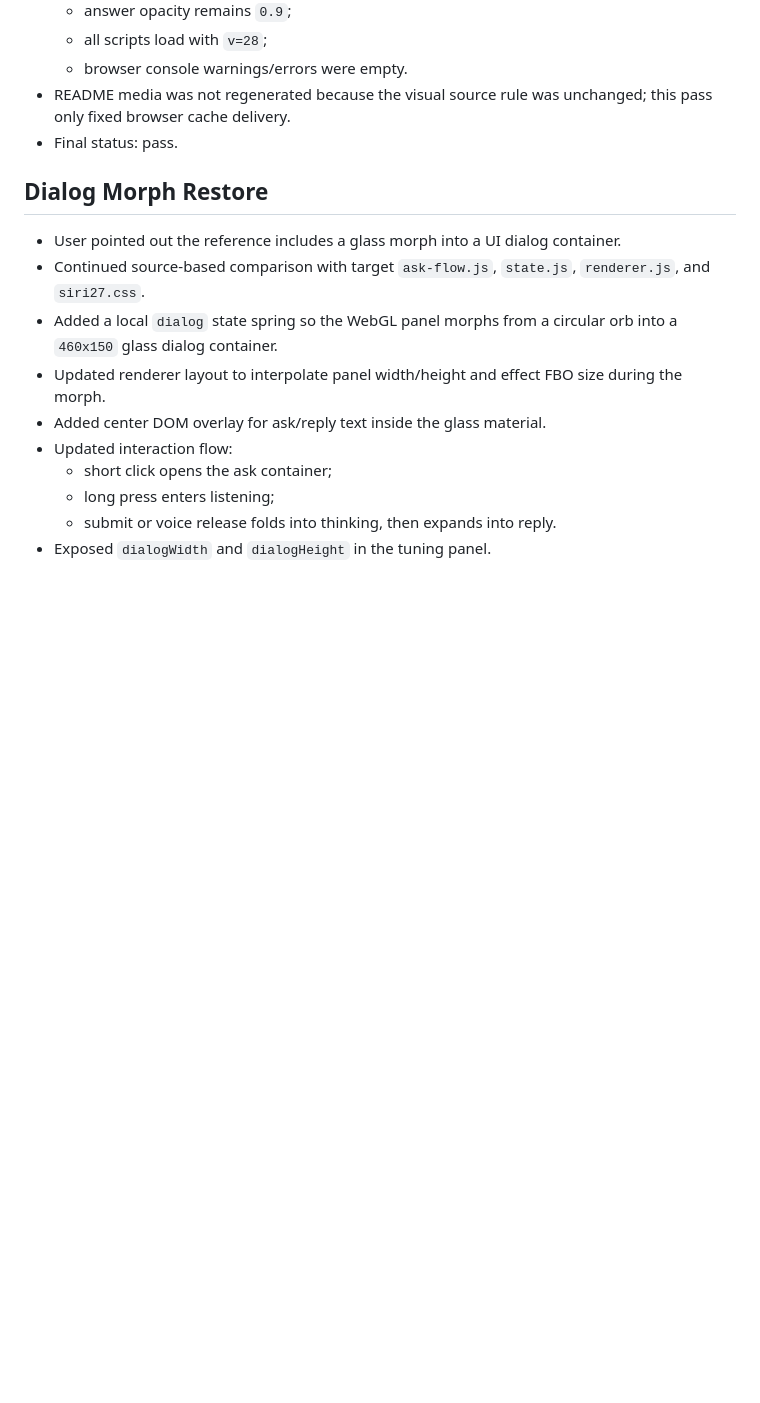
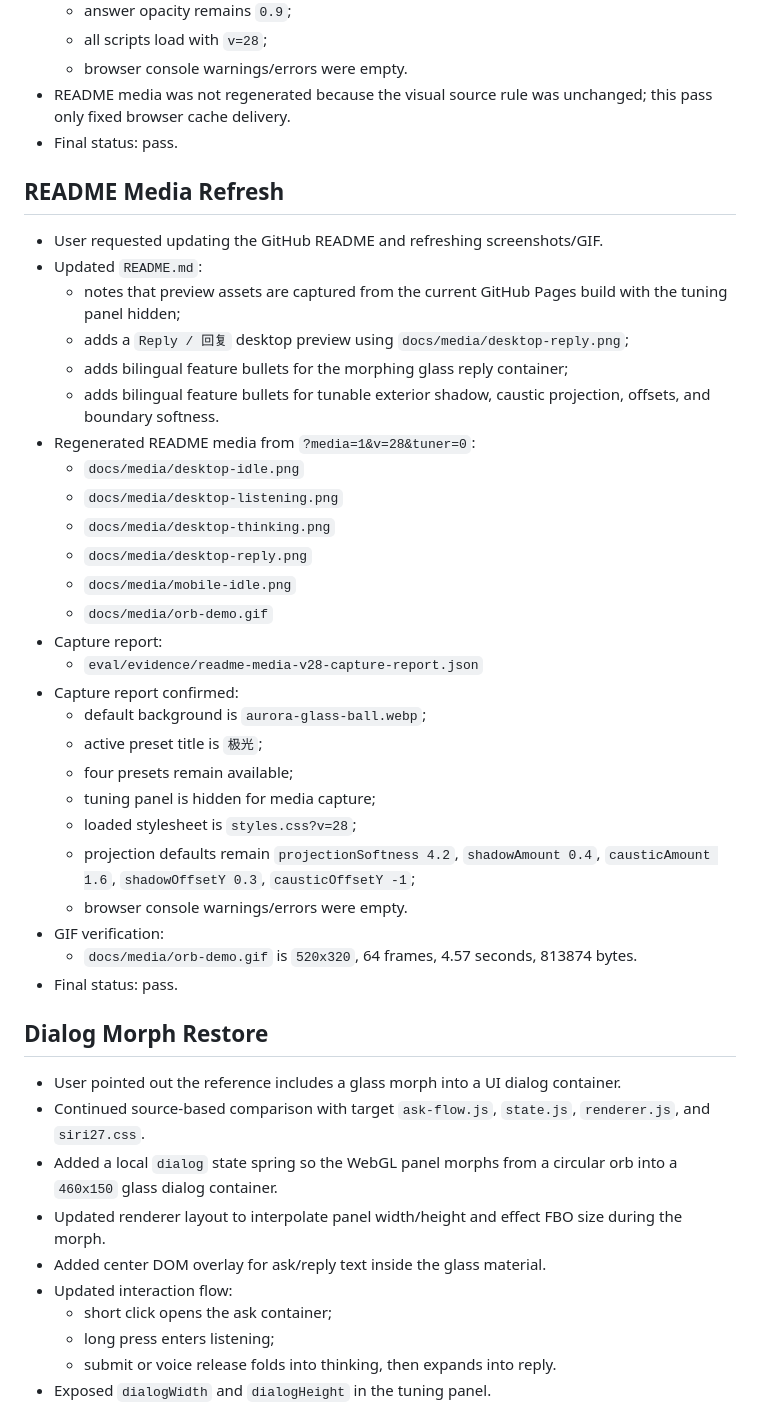
Before and after one commit to zq52xy/glass-voice-orb-study, a Markdown page: eval/evidence-report.md, the part around the change. GitHub-like rendering; blank space fills up the shorter version.

```diff
--- a/eval/evidence-report.md
+++ b/eval/evidence-report.md
@@ -475,6 +475,35 @@ Pass.
 - README media was not regenerated because the visual source rule was unchanged; this pass only fixed browser cache delivery.
 - Final status: pass.
 
+## README Media Refresh
+
+- User requested updating the GitHub README and refreshing screenshots/GIF.
+- Updated `README.md`:
+  - notes that preview assets are captured from the current GitHub Pages build with the tuning panel hidden;
+  - adds a `Reply / 回复` desktop preview using `docs/media/desktop-reply.png`;
+  - adds bilingual feature bullets for the morphing glass reply container;
+  - adds bilingual feature bullets for tunable exterior shadow, caustic projection, offsets, and boundary softness.
+- Regenerated README media from `?media=1&v=28&tuner=0`:
+  - `docs/media/desktop-idle.png`
+  - `docs/media/desktop-listening.png`
+  - `docs/media/desktop-thinking.png`
+  - `docs/media/desktop-reply.png`
+  - `docs/media/mobile-idle.png`
+  - `docs/media/orb-demo.gif`
+- Capture report:
+  - `eval/evidence/readme-media-v28-capture-report.json`
+- Capture report confirmed:
+  - default background is `aurora-glass-ball.webp`;
+  - active preset title is `极光`;
+  - four presets remain available;
+  - tuning panel is hidden for media capture;
+  - loaded stylesheet is `styles.css?v=28`;
+  - projection defaults remain `projectionSoftness 4.2`, `shadowAmount 0.4`, `causticAmount 1.6`, `shadowOffsetY 0.3`, `causticOffsetY -1`;
+  - browser console warnings/errors were empty.
+- GIF verification:
+  - `docs/media/orb-demo.gif` is `520x320`, 64 frames, 4.57 seconds, 813874 bytes.
+- Final status: pass.
+
 ## Dialog Morph Restore
 
 - User pointed out the reference includes a glass morph into a UI dialog container.
```
Also changed, not shown: README.md (+17 -5 lines), eval/work-contract.md (+35 -0 lines), docs/media/desktop-idle.png, docs/media/desktop-listening.png, docs/media/desktop-reply.png (added), docs/media/orb-demo.gif, 2 other files.
